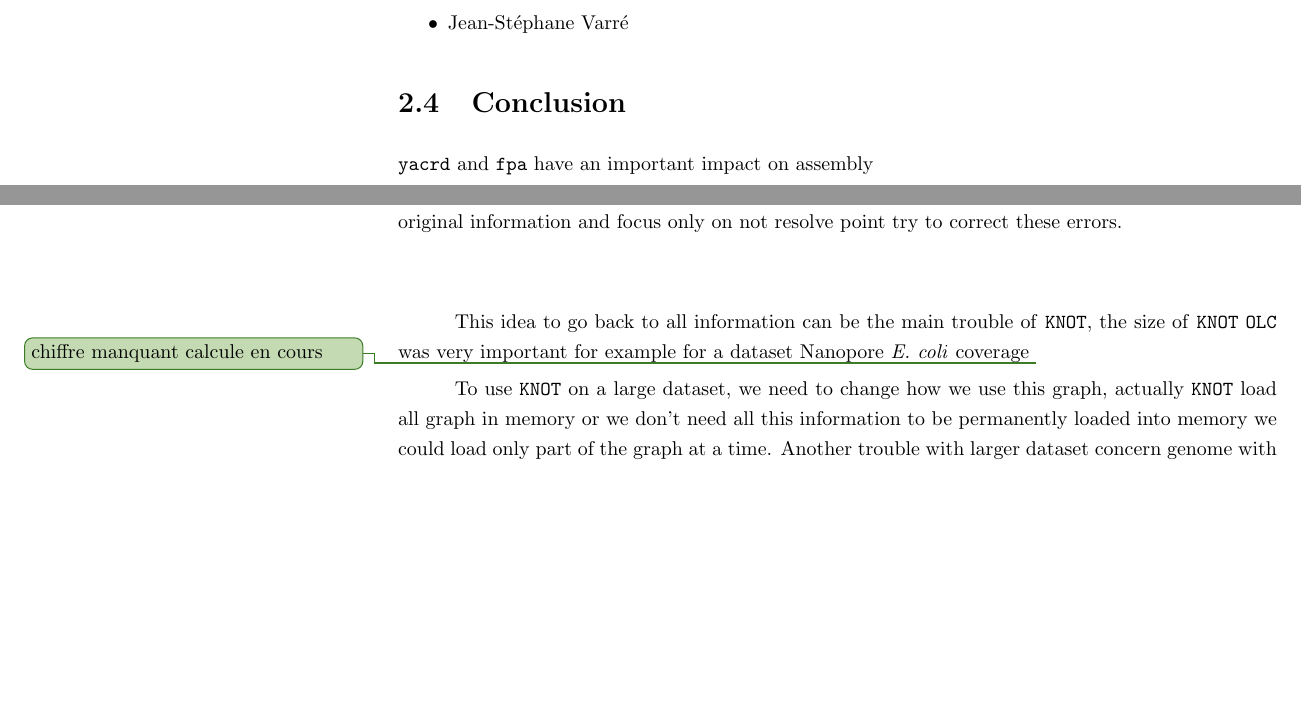
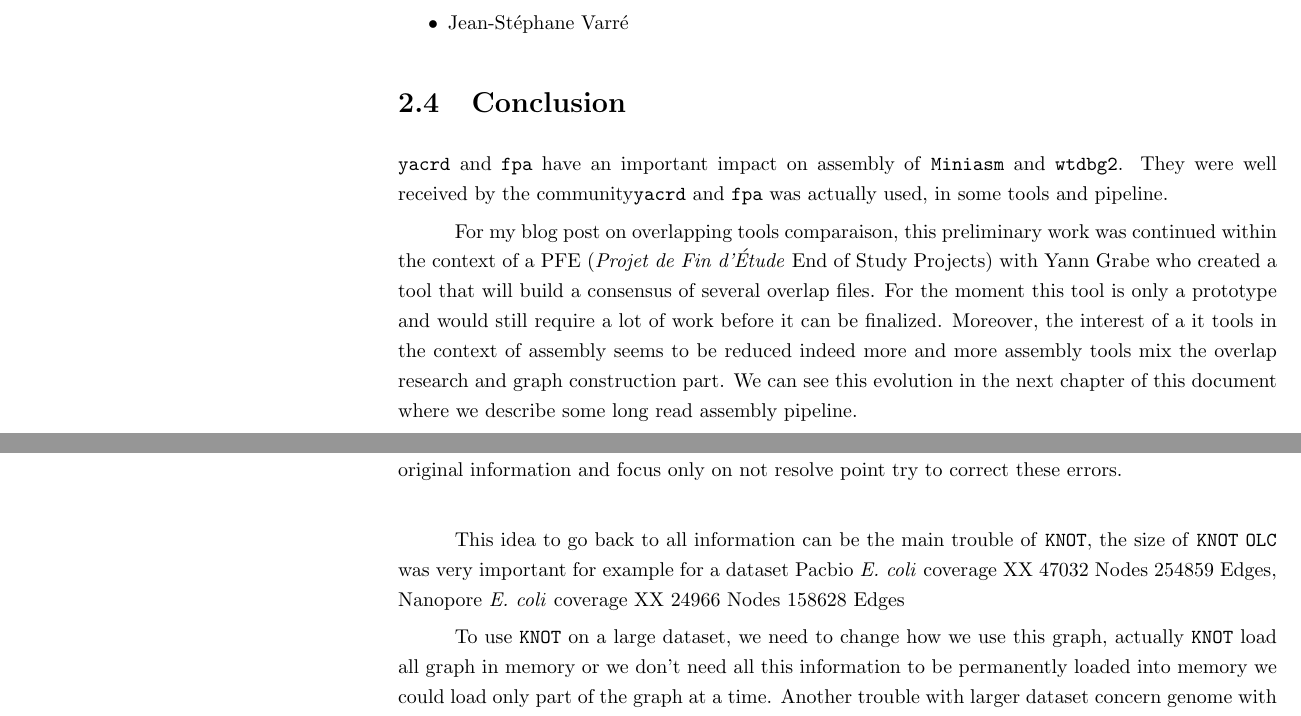
Before and after one commit to natir/thesis, a LaTeX thesis (main.tex, which reads conclusion.tex, preassembly.tex): two parts of pages 36 and 68 of 80, joined at a grey line, cut so that both start at the same text, the shorter picture padded with empty space. Compiled offline with pdfLaTeX.

Commit message:
Add conclusion of preassembly

```diff
--- a/conclusion.tex
+++ b/conclusion.tex
@@ -18,7 +18,7 @@ Many improvements can be made on \yacrd pipeline, to detect bad quality region \
 
 \bigskip
 
-This idea to go back to all information can be the main trouble of \knot, the size of \knot \OLC was very important for example for a dataset Nanopore \textit{E. coli} coverage \pim{chiffre manquant calcule en cours}
+This idea to go back to all information can be the main trouble of \knot, the size of \knot \OLC was very important for example for a dataset Pacbio \textit{E. coli} coverage XX 47032 Nodes 254859 Edges, Nanopore \textit{E. coli} coverage XX  24966 Nodes 158628 Edges
 
 To use \knot on a large dataset, we need to change how we use this graph, actually \knot load all graph in memory or we don't need all this information to be permanently loaded into memory we could load only part of the graph at a time. Another trouble with larger dataset concern genome with more than one chromosome, at this time we didn't try to prevent the creation of false links between contigs for different chromosomes. To adapt \knot to larger genomes we have to solve a technical problem on how to represent these very large graphs in memory, and this more theoretical problem of how to ensure that we do not create links between contigs of different chromosomes.
 
--- a/preassembly.tex
+++ b/preassembly.tex
@@ -49,7 +49,9 @@ An interesting result was a lost of precision and recall between synthetic and r
 
 \section{Conclusion}
 
-\yacrd and \fpa have an important impact on assembly
+\yacrd and \fpa have an important impact on assembly of \miniasm and \wtdbg. They were well received by the community\yacrd and \fpa was actually used, in some tools and pipeline.
+
+For my blog post on overlapping tools comparaison, this preliminary work was continued within the context of a PFE (\textit{Projet de Fin d'Étude} End of Study Projects) with Yann Grabe who created a tool that will build a consensus of several overlap files. For the moment this tool is only a prototype and would still require a lot of work before it can be finalized. Moreover, the interest of a it tools in the context of assembly seems to be reduced indeed more and more assembly tools mix the overlap research and graph construction part. We can see this evolution in the next chapter of this document where we describe some long read assembly pipeline.
 
 
 \onlyinsubfile{
```
